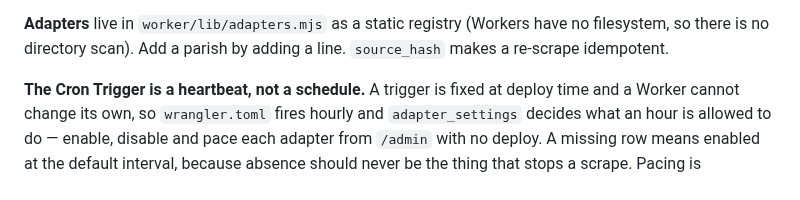
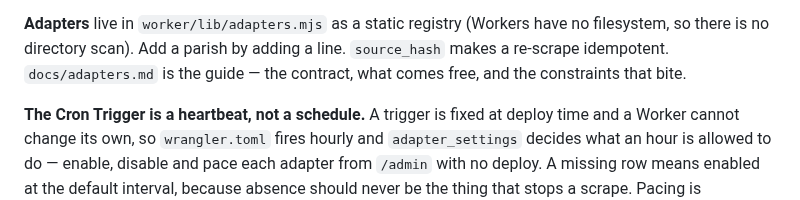
Before and after one commit to kvnpt/agora, a Markdown page: CLAUDE.md, the part around the change. Rendered like a GitHub page.

```diff
--- a/CLAUDE.md
+++ b/CLAUDE.md
@@ -90,7 +90,8 @@ scraped event supersedes its recurring twin instead of showing twice.
 
 **Adapters** live in `worker/lib/adapters.mjs` as a static registry (Workers have no
 filesystem, so there is no directory scan). Add a parish by adding a line.
-`source_hash` makes a re-scrape idempotent.
+`source_hash` makes a re-scrape idempotent. `docs/adapters.md` is the guide —
+the contract, what comes free, and the constraints that bite.
 
 **The Cron Trigger is a heartbeat, not a schedule.** A trigger is fixed at deploy
 time and a Worker cannot change its own, so `wrangler.toml` fires hourly and
```
Also changed, not shown: docs/adapters.md (added, +181 -0 lines).
